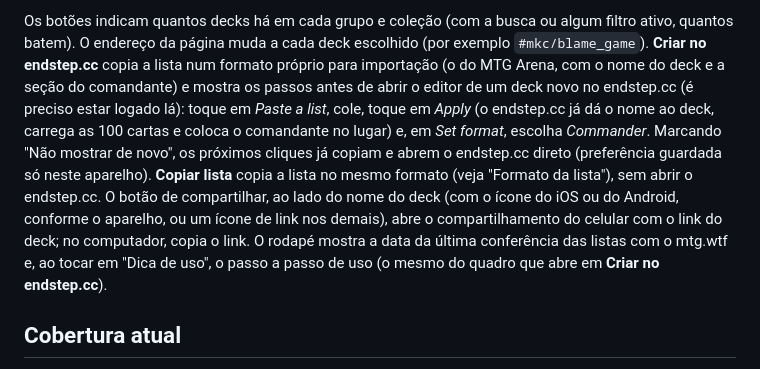
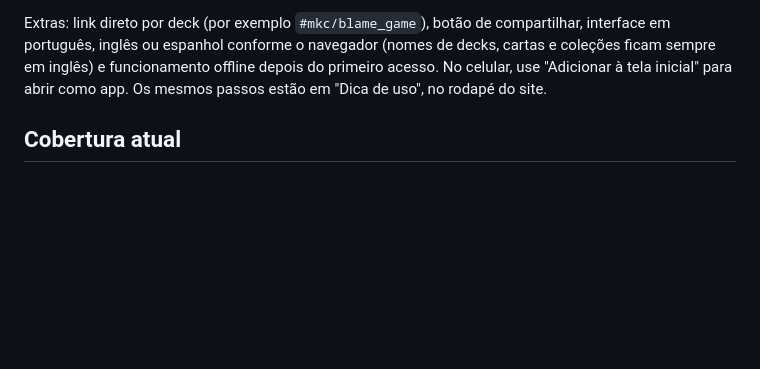
Before and after one commit to andrevona/precons-commander, a Markdown page: README.md, the part around one of its changes. GitHub-like rendering; blank space fills up the shorter version.

Commit message:
README: texto de 'Como usar' mais conciso
Co-Authored-By: Claude Sonnet 5.5 <noreply@anthropic.com>

```diff
--- a/README.md
+++ b/README.md
@@ -38,5 +41,5 @@ A página abre mostrando só os quatro grupos (Universes Within, Universes Beyon
 
-Os botões indicam quantos decks há em cada grupo e coleção (com a busca ou algum filtro ativo, quantos batem). O endereço da página muda a cada deck escolhido (por exemplo `#mkc/blame_game`). **Criar no endstep.cc** copia a lista num formato próprio para importação (o do MTG Arena, com o nome do deck e a seção do comandante) e mostra os passos antes de abrir o editor de um deck novo no endstep.cc (é preciso estar logado lá): toque em *Paste a list*, cole, toque em *Apply* (o endstep.cc já dá o nome ao deck, carrega as 100 cartas e coloca o comandante no lugar) e, em *Set format*, escolha *Commander*. Marcando "Não mostrar de novo", os próximos cliques já copiam e abrem o endstep.cc direto (preferência guardada só neste aparelho). **Copiar lista** copia a lista no mesmo formato (veja "Formato da lista"), sem abrir o endstep.cc. O botão de compartilhar, ao lado do nome do deck (com o ícone do iOS ou do Android, conforme o aparelho, ou um ícone de link nos demais), abre o compartilhamento do celular com o link do deck; no computador, copia o link. O rodapé mostra a data da última conferência das listas com o mtg.wtf e, ao tocar em "Dica de uso", o passo a passo de uso (o mesmo do quadro que abre em **Criar no endstep.cc**).
+Extras: link direto por deck (por exemplo `#mkc/blame_game`), botão de compartilhar, interface em português, inglês ou espanhol conforme o navegador (nomes de decks, cartas e coleções ficam sempre em inglês) e funcionamento offline depois do primeiro acesso. No celular, use "Adicionar à tela inicial" para abrir como app. Os mesmos passos estão em "Dica de uso", no rodapé do site.
 
 ## Cobertura atual
 
```
Also changed, not shown: other parts of README.md (+4 -1 lines).
